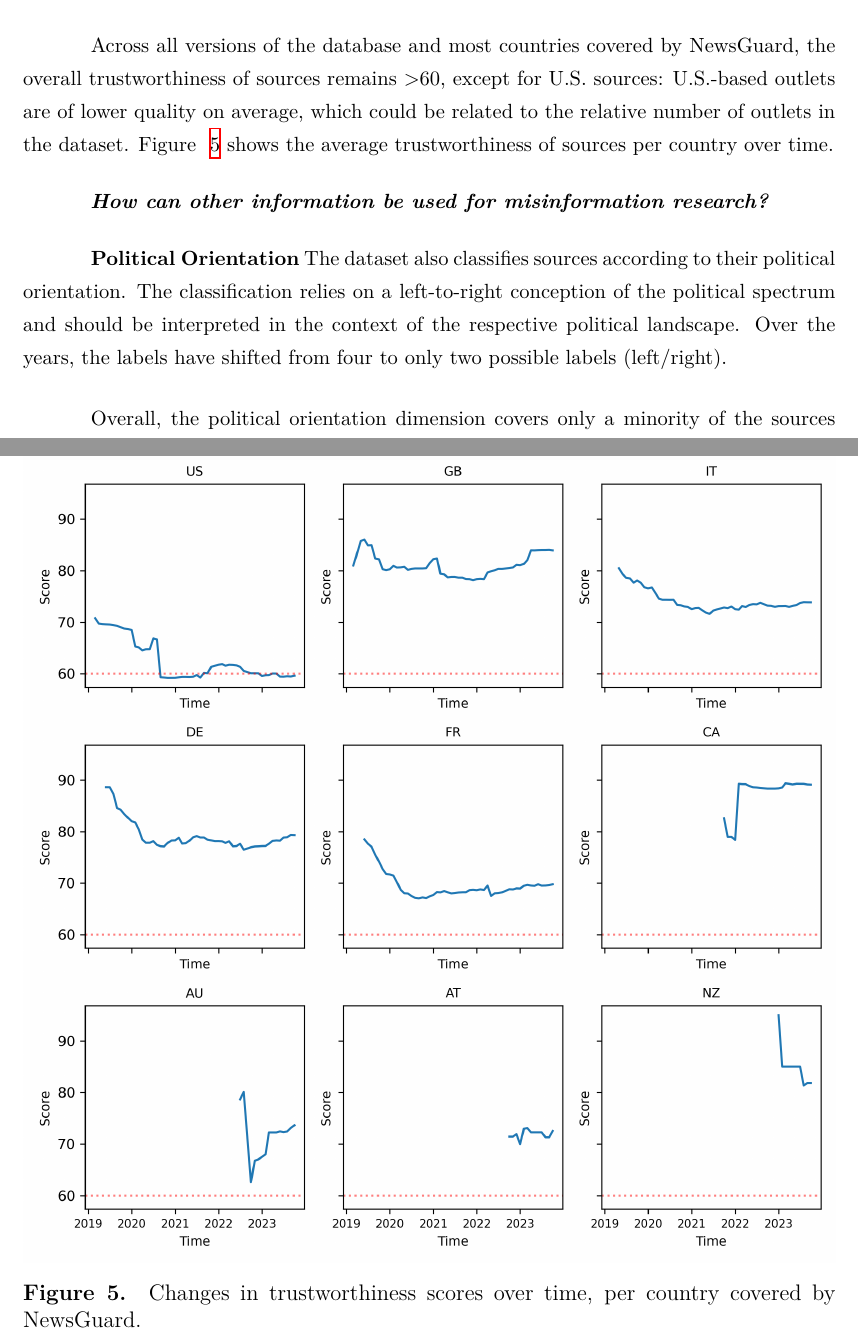
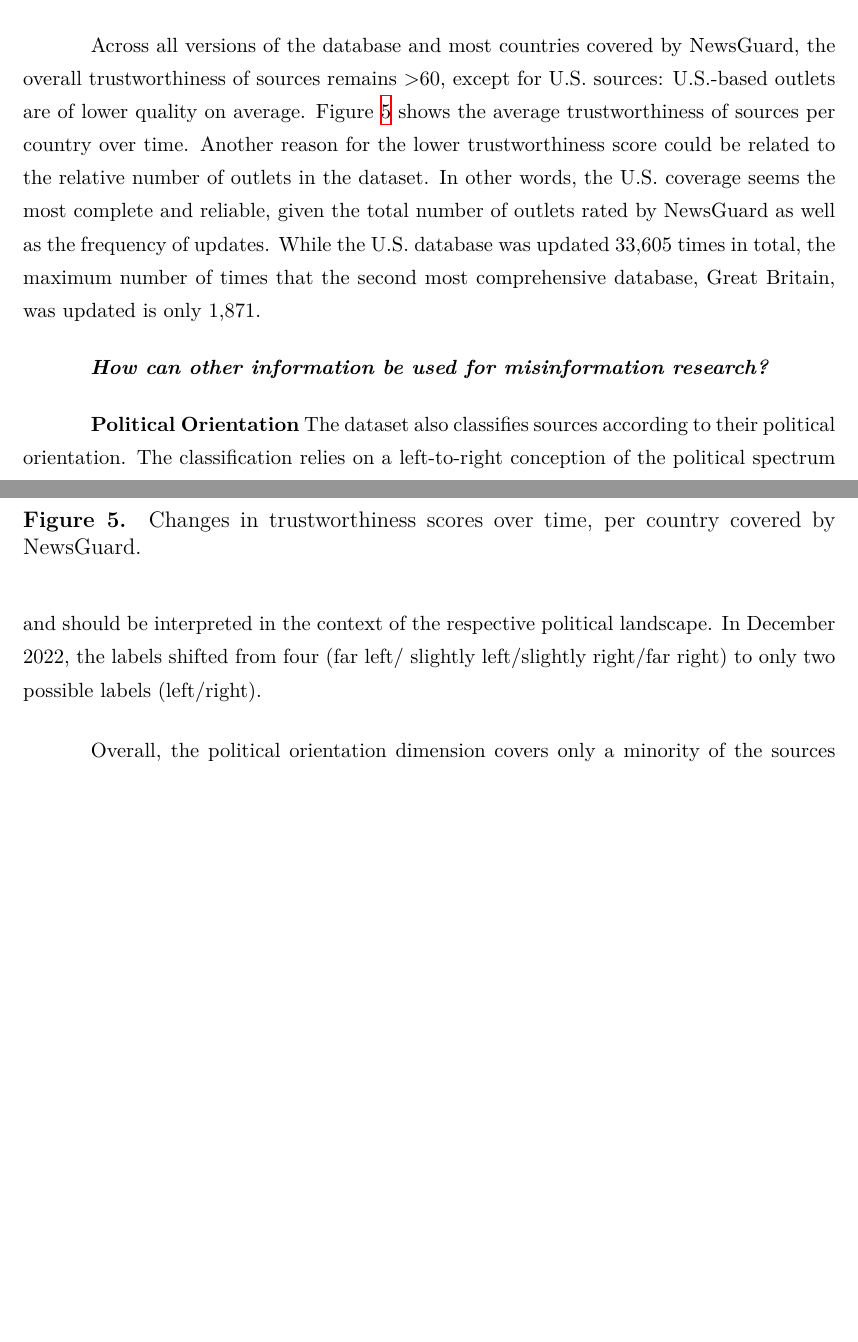
Before and after one commit to julaluehring/newsguard-review-paper, a LaTeX paper (main.tex): two parts of pages 12 and 13 of 16 before the commit and two parts of pages 12 and 13 of 17 after it, joined at a grey line, cut so that both start at the same text, the shorter picture padded with empty space. Compiled offline with XeLaTeX; a missing font is replaced by an installed copy or a similar font.

Commit message:
Updates from Overleaf

```diff
--- a/main.tex
+++ b/main.tex
@@ -183,7 +183,7 @@ The dataset contains sources from nine countries in total (United States, Great
 
 \input{tables/t1_countries.tex}
 
-Across all versions of the database and most countries covered by NewsGuard, the overall trustworthiness of sources remains >60, except for U.S. sources: U.S.-based outlets are of lower quality on average, which could be related to the relative number of outlets in the dataset. Figure ~\ref{fig:fig5} shows the average trustworthiness of sources per country over time.
+Across all versions of the database and most countries covered by NewsGuard, the overall trustworthiness of sources remains >60, except for U.S. sources: U.S.-based outlets are of lower quality on average. Figure~\ref{fig:fig5} shows the average trustworthiness of sources per country over time. Another reason for the lower trustworthiness score could be related to the relative number of outlets in the dataset. In other words, the U.S. coverage seems the most complete and reliable, given the total number of outlets rated by NewsGuard as well as the frequency of updates. While the U.S. database was updated 33,605 times in total, the maximum number of times that the second most comprehensive database, Great Britain, was updated is only 1,871.
 
 \begin{figure}[!ht]
     \centering
@@ -194,10 +194,9 @@ Across all versions of the database and most countries covered by NewsGuard, the
 
 \subsection{How can other information be used for misinformation research?}
 \textbf{Political Orientation}
-The dataset also classifies sources according to their political orientation. The classification relies on a left-to-right conception of the political spectrum and should be interpreted in the context of the respective political landscape. Over the years, the labels have shifted from four to only two possible labels (left/right).
+The dataset also classifies sources according to their political orientation. The classification relies on a left-to-right conception of the political spectrum and should be interpreted in the context of the respective political landscape. In December 2022, the labels shifted from four (far left/ slightly left/slightly right/far right) to only two possible labels (left/right).
 
-%%completeness
-Overall, the political orientation dimension covers only a minority of the sources in the database. Out of 9,811, 3,343 sources have a political orientation rating. The ratio decreases when zooming in on singular countries: only 42.87\% of news outlets have a political orientation rating in the United Stated, 14.57\% in Great Britain, 16.49\% in Italy, 19.74\% in Germany, 4.92\% in Canada, and 10\% in New Zealand. Here, again the United States is overrepresented in the dataset.
+Overall, the political orientation dimension covers only a minority of the sources in the database. Out of 9,811, 3,343 sources have a political orientation rating. The ratio decreases when zooming in on singular countries: only 42.87\% of news outlets have a political orientation rating in the United States, 14.57\% in Great Britain, 16.49\% in Italy, 19.74\% in Germany, 4.92\% in Canada, and 10\% in New Zealand. Here, again the United States is overrepresented in the dataset.
 
 %%distributions
 Trustworthiness ratings are lower for right-leaning sources. The mean trustworthiness score for right-leaning sources is 58.5, while it is 66.5 for left-leaning sources. The median is 65 for right-leaning sources and 77.5 for left-leaning sources. The distribution of scores is shown in Figure X.
```
Also changed, not shown: main.tex (2 more changed lines).
